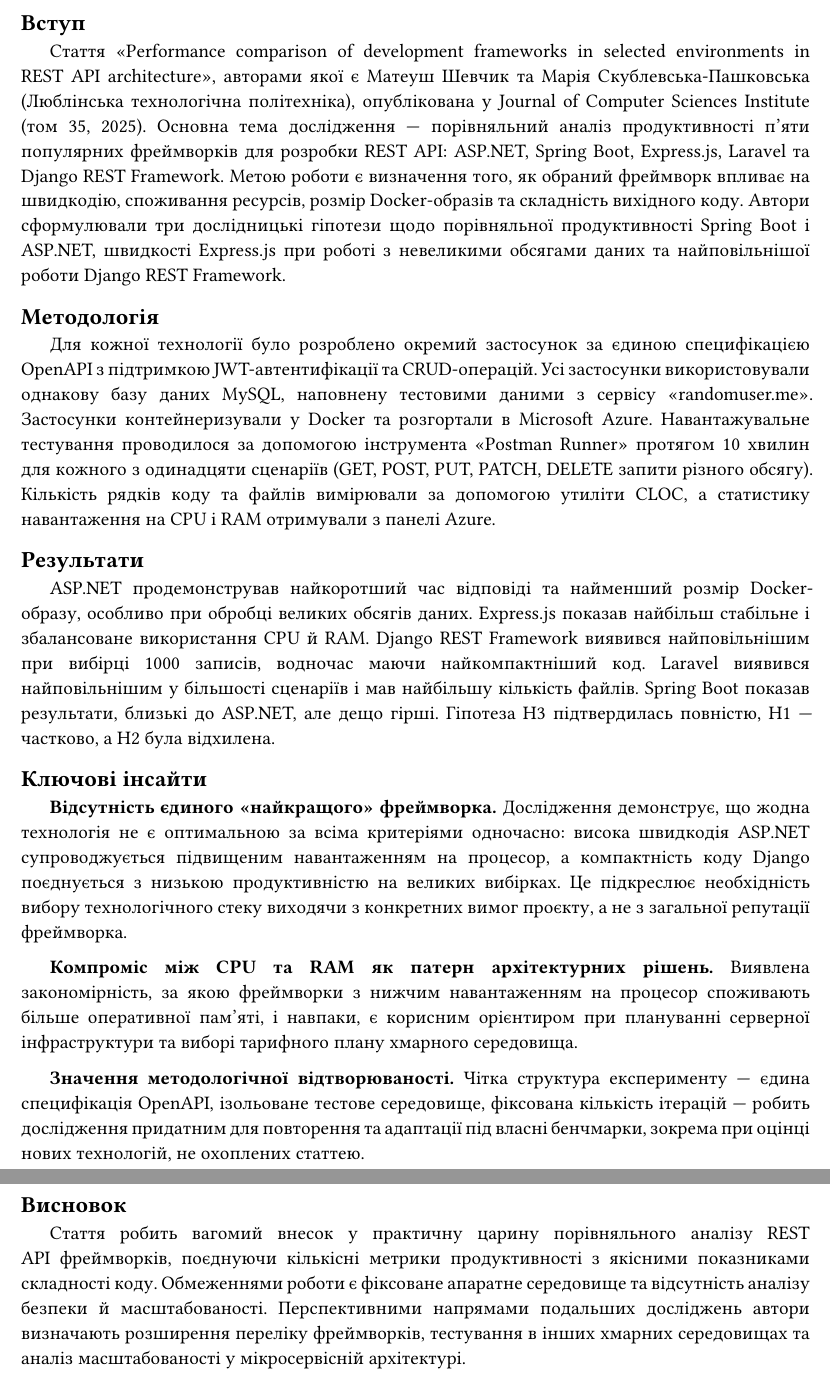
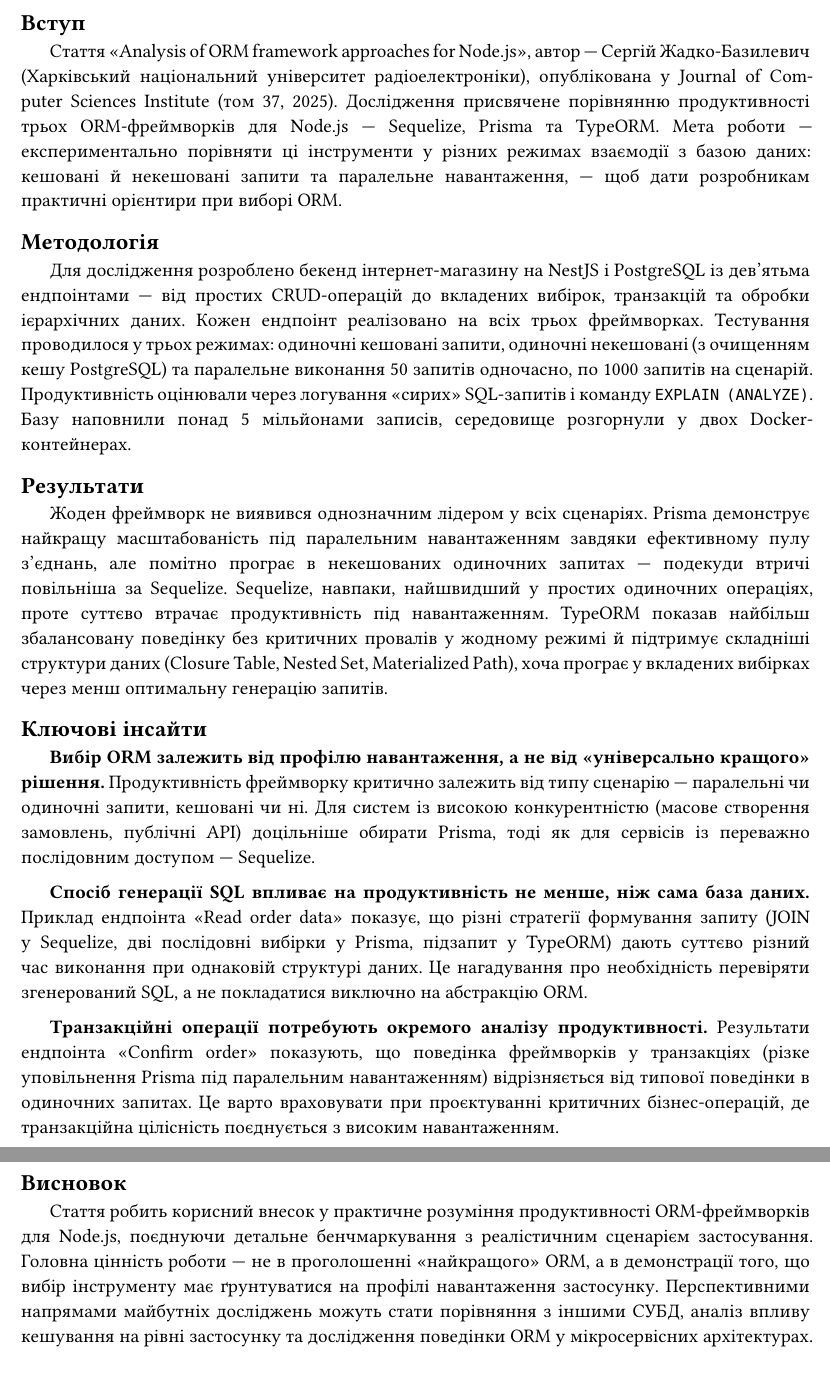
Before and after one commit to rubannn/md-to-pdf, a Typst document (out-typst/input.typ): two parts of pages 1 and 2 of 2, joined at a grey line, cut so that both start at the same text. Compiled offline with Typst 0.15; a missing font is replaced by an installed copy or a similar font.

Commit message:
add new review

```diff
--- a/out-typst/input.typ
+++ b/out-typst/input.typ
@@ -2,35 +2,35 @@
 #show: apply-style
 
 #set document(
-  title: "Рев’ю: Performance comparison of development frameworks in selected environments in REST API architecture",
+  title: "Рев’ю: Analysis of ORM framework approaches for Node.js",
   author: "Mykola Ruban",
-  description: "Рев’ю: Performance comparison of development frameworks in selected environments in REST API architecture",
+  description: "Рев’ю: Analysis of ORM framework approaches for Node.js",
   keywords: ("typst", "pdf", "review"),
 )
 
 
-= Рев’ю на статтю: «Performance comparison of development frameworks in selected environments in REST API architecture»
+= Рев’ю на статтю: «Analysis of ORM framework approaches for Node.js»
 
 == Вступ
 
-Стаття «Performance comparison of development frameworks in selected environments in REST API architecture», авторами якої є Матеуш Шевчик та Марія Скублевська-Пашковська (Люблінська технологічна політехніка), опублікована у Journal of Computer Sciences Institute (том 35, 2025). Основна тема дослідження — порівняльний аналіз продуктивності п'яти популярних фреймворків для розробки REST API: ASP.NET, Spring Boot, Express.js, Laravel та Django REST Framework. Метою роботи є визначення того, як обраний фреймворк впливає на швидкодію, споживання ресурсів, розмір Docker-образів та складність вихідного коду. Автори сформулювали три дослідницькі гіпотези щодо порівняльної продуктивності Spring Boot і ASP.NET, швидкості Express.js при роботі з невеликими обсягами даних та найповільнішої роботи Django REST Framework.
+Стаття «Analysis of ORM framework approaches for Node.js», автор — Сергій Жадко-Базилевич (Харківський національний університет радіоелектроніки), опублікована у Journal of Computer Sciences Institute (том 37, 2025). Дослідження присвячене порівнянню продуктивності трьох ORM-фреймворків для Node.js — Sequelize, Prisma та TypeORM. Мета роботи — експериментально порівняти ці інструменти у різних режимах взаємодії з базою даних: кешовані й некешовані запити та паралельне навантаження, — щоб дати розробникам практичні орієнтири при виборі ORM.
 
 == Методологія
 
-Для кожної технології було розроблено окремий застосунок за єдиною специфікацією OpenAPI з підтримкою JWT-автентифікації та CRUD-операцій. Усі застосунки використовували однакову базу даних MySQL, наповнену тестовими даними з сервісу «randomuser.me». Застосунки контейнеризували у Docker та розгортали в Microsoft Azure. Навантажувальне тестування проводилося за допомогою інструмента «Postman Runner» протягом 10 хвилин для кожного з одинадцяти сценаріїв (GET, POST, PUT, PATCH, DELETE запити різного обсягу). Кількість рядків коду та файлів вимірювали за допомогою утиліти CLOC, а статистику навантаження на CPU і RAM отримували з панелі Azure.
+Для дослідження розроблено бекенд інтернет-магазину на NestJS і PostgreSQL із дев'ятьма ендпоінтами — від простих CRUD-операцій до вкладених вибірок, транзакцій та обробки ієрархічних даних. Кожен ендпоінт реалізовано на всіх трьох фреймворках. Тестування проводилося у трьох режимах: одиночні кешовані запити, одиночні некешовані (з очищенням кешу PostgreSQL) та паралельне виконання 50 запитів одночасно, по 1000 запитів на сценарій. Продуктивність оцінювали через логування «сирих» SQL-запитів і команду `EXPLAIN (ANALYZE)`. Базу наповнили понад 5 мільйонами записів, середовище розгорнули у двох Docker-контейнерах.
 
 == Результати
 
-ASP.NET продемонстрував найкоротший час відповіді та найменший розмір Docker-образу, особливо при обробці великих обсягів даних. Express.js показав найбільш стабільне і збалансоване використання CPU й RAM. Django REST Framework виявився найповільнішим при вибірці 1000 записів, водночас маючи найкомпактніший код. Laravel виявився найповільнішим у більшості сценаріїв і мав найбільшу кількість файлів. Spring Boot показав результати, близькі до ASP.NET, але дещо гірші. Гіпотеза H3 підтвердилась повністю, H1 — частково, а H2 була відхилена.
+Жоден фреймворк не виявився однозначним лідером у всіх сценаріях. Prisma демонструє найкращу масштабованість під паралельним навантаженням завдяки ефективному пулу з'єднань, але помітно програє в некешованих одиночних запитах — подекуди втричі повільніша за Sequelize. Sequelize, навпаки, найшвидший у простих одиночних операціях, проте суттєво втрачає продуктивність під навантаженням. TypeORM показав найбільш збалансовану поведінку без критичних провалів у жодному режимі й підтримує складніші структури даних (Closure Table, Nested Set, Materialized Path), хоча програє у вкладених вибірках через менш оптимальну генерацію запитів.
 
 == Ключові інсайти
 
-*Відсутність єдиного «найкращого» фреймворка.* Дослідження демонструє, що жодна технологія не є оптимальною за всіма критеріями одночасно: висока швидкодія ASP.NET супроводжується підвищеним навантаженням на процесор, а компактність коду Django поєднується з низькою продуктивністю на великих вибірках. Це підкреслює необхідність вибору технологічного стеку виходячи з конкретних вимог проєкту, а не з загальної репутації фреймворка.
+*Вибір ORM залежить від профілю навантаження, а не від «універсально кращого» рішення.* Продуктивність фреймворку критично залежить від типу сценарію — паралельні чи одиночні запити, кешовані чи ні. Для систем із високою конкурентністю (масове створення замовлень, публічні API) доцільніше обирати Prisma, тоді як для сервісів із переважно послідовним доступом — Sequelize.
 
-*Компроміс між CPU та RAM як патерн архітектурних рішень.* Виявлена закономірність, за якою фреймворки з нижчим навантаженням на процесор споживають більше оперативної пам'яті, і навпаки, є корисним орієнтиром при плануванні серверної інфраструктури та виборі тарифного плану хмарного середовища.
+*Спосіб генерації SQL впливає на продуктивність не менше, ніж сама база даних.* Приклад ендпоінта «Read order data» показує, що різні стратегії формування запиту (JOIN у Sequelize, дві послідовні вибірки у Prisma, підзапит у TypeORM) дають суттєво різний час виконання при однаковій структурі даних. Це нагадування про необхідність перевіряти згенерований SQL, а не покладатися виключно на абстракцію ORM.
 
-*Значення методологічної відтворюваності.* Чітка структура експерименту — єдина специфікація OpenAPI, ізольоване тестове середовище, фіксована кількість ітерацій — робить дослідження придатним для повторення та адаптації під власні бенчмарки, зокрема при оцінці нових технологій, не охоплених статтею.
+*Транзакційні операції потребують окремого аналізу продуктивності.* Результати ендпоінта «Confirm order» показують, що поведінка фреймворків у транзакціях (різке уповільнення Prisma під паралельним навантаженням) відрізняється від типової поведінки в одиночних запитах. Це варто враховувати при проєктуванні критичних бізнес-операцій, де транзакційна цілісність поєднується з високим навантаженням.
 
 == Висновок
 
-Стаття робить вагомий внесок у практичну царину порівняльного аналізу REST API фреймворків, поєднуючи кількісні метрики продуктивності з якісними показниками складності коду. Обмеженнями роботи є фіксоване апаратне середовище та відсутність аналізу безпеки й масштабованості. Перспективними напрямами подальших досліджень автори визначають розширення переліку фреймворків, тестування в інших хмарних середовищах та аналіз масштабованості у мікросервісній архітектурі.
+Стаття робить корисний внесок у практичне розуміння продуктивності ORM-фреймворків для Node.js, поєднуючи детальне бенчмаркування з реалістичним сценарієм застосування. Головна цінність роботи — не в проголошенні «найкращого» ORM, а в демонстрації того, що вибір інструменту має ґрунтуватися на профілі навантаження застосунку. Перспективними напрямами майбутніх досліджень можуть стати порівняння з іншими СУБД, аналіз впливу кешування на рівні застосунку та дослідження поведінки ORM у мікросервісних архітектурах.
```
Also changed, not shown: in/input-11.md (added, +25 -0 lines), in/input.md (+8 -8 lines).
